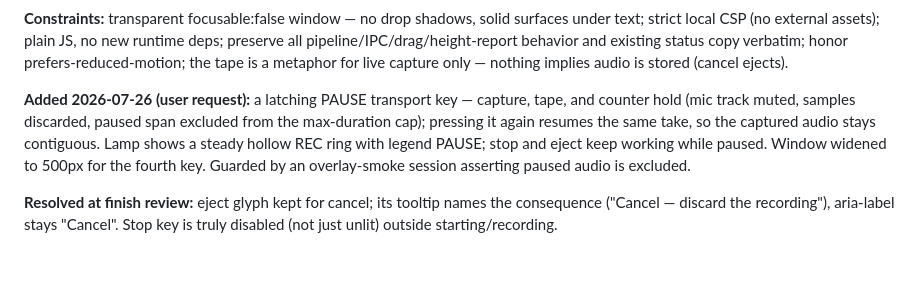
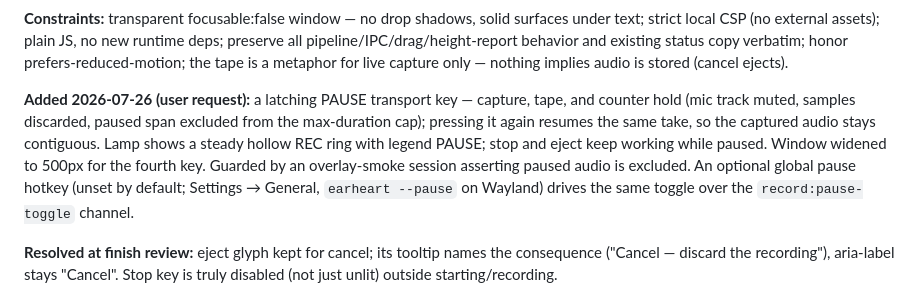
Before and after one commit to cleanunicorn/earheart, a Markdown page: .impeccable/surfaces/renderer-overlay-html.md, the part around the change. Rendered like a GitHub page; blank space fills up the shorter version.

```diff
--- a/.impeccable/surfaces/renderer-overlay-html.md
+++ b/.impeccable/surfaces/renderer-overlay-html.md
@@ -19,7 +19,7 @@ related_targets: ["renderer/overlay.css","renderer/overlay.js","main/windows.js"
 
 **Constraints:** transparent focusable:false window — no drop shadows, solid surfaces under text; strict local CSP (no external assets); plain JS, no new runtime deps; preserve all pipeline/IPC/drag/height-report behavior and existing status copy verbatim; honor prefers-reduced-motion; the tape is a metaphor for live capture only — nothing implies audio is stored (cancel ejects).
 
-**Added 2026-07-26 (user request):** a latching PAUSE transport key — capture, tape, and counter hold (mic track muted, samples discarded, paused span excluded from the max-duration cap); pressing it again resumes the same take, so the captured audio stays contiguous. Lamp shows a steady hollow REC ring with legend PAUSE; stop and eject keep working while paused. Window widened to 500px for the fourth key. Guarded by an overlay-smoke session asserting paused audio is excluded.
+**Added 2026-07-26 (user request):** a latching PAUSE transport key — capture, tape, and counter hold (mic track muted, samples discarded, paused span excluded from the max-duration cap); pressing it again resumes the same take, so the captured audio stays contiguous. Lamp shows a steady hollow REC ring with legend PAUSE; stop and eject keep working while paused. Window widened to 500px for the fourth key. Guarded by an overlay-smoke session asserting paused audio is excluded. An optional global pause hotkey (unset by default; Settings → General, `earheart --pause` on Wayland) drives the same toggle over the `record:pause-toggle` channel.
 
 **Resolved at finish review:** eject glyph kept for cancel; its tooltip names the consequence ("Cancel — discard the recording"), aria-label stays "Cancel". Stop key is truly disabled (not just unlit) outside starting/recording.
 
```
Also changed, not shown: README.md (+5 -1 lines), docs/screenshots/settings.png, 12 other files.
